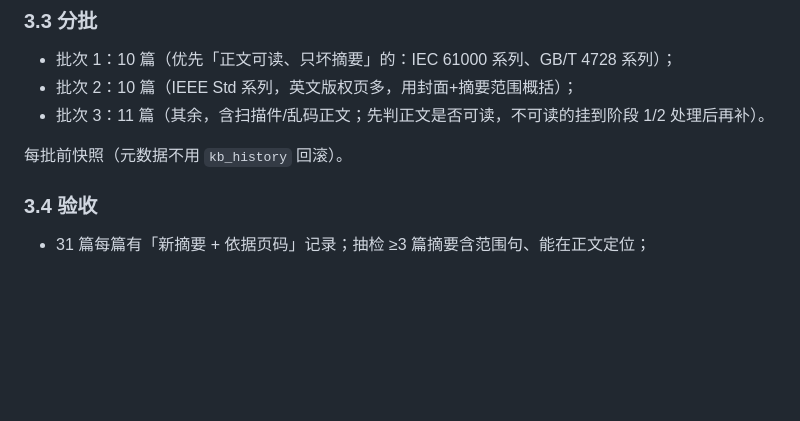
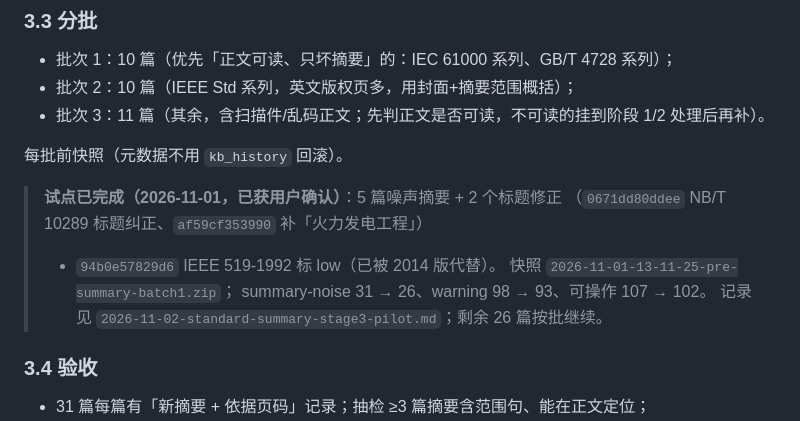
Before and after one commit to 135642-163/dsh-knowledge-base, a Markdown page: docs/reports/2026-11-02-standard-data-cleanup-runbook.md, the part around the change. Drawn GitHub-style; blank space fills up the shorter version.

```diff
--- a/docs/reports/2026-11-02-standard-data-cleanup-runbook.md
+++ b/docs/reports/2026-11-02-standard-data-cleanup-runbook.md
@@ -337,6 +337,13 @@ POST /kb/api/kbs/标准/quality/actions
 
 每批前快照（元数据不用 `kb_history` 回滚）。
 
+> **试点已完成（2026-11-01，已获用户确认）**：5 篇噪声摘要 + 2 个标题修正
+> （`0671dd80ddee` NB/T 10289 标题纠正、`af59cf353990` 补「火力发电工程」）
+> + `94b0e57829d6` IEEE 519-1992 标 low（已被 2014 版代替）。
+> 快照 `2026-11-01-13-11-25-pre-summary-batch1.zip`；
+> summary-noise 31 → 26、warning 98 → 93、可操作 107 → 102。
+> 记录见 `2026-11-02-standard-summary-stage3-pilot.md`；剩余 26 篇按批继续。
+
 ### 3.4 验收
 
 - 31 篇每篇有「新摘要 + 依据页码」记录；抽检 ≥3 篇摘要含范围句、能在正文定位；
```
Also changed, not shown: docs/reports/2026-11-02-standard-summary-stage3-pilot.md (added, +63 -0 lines).
